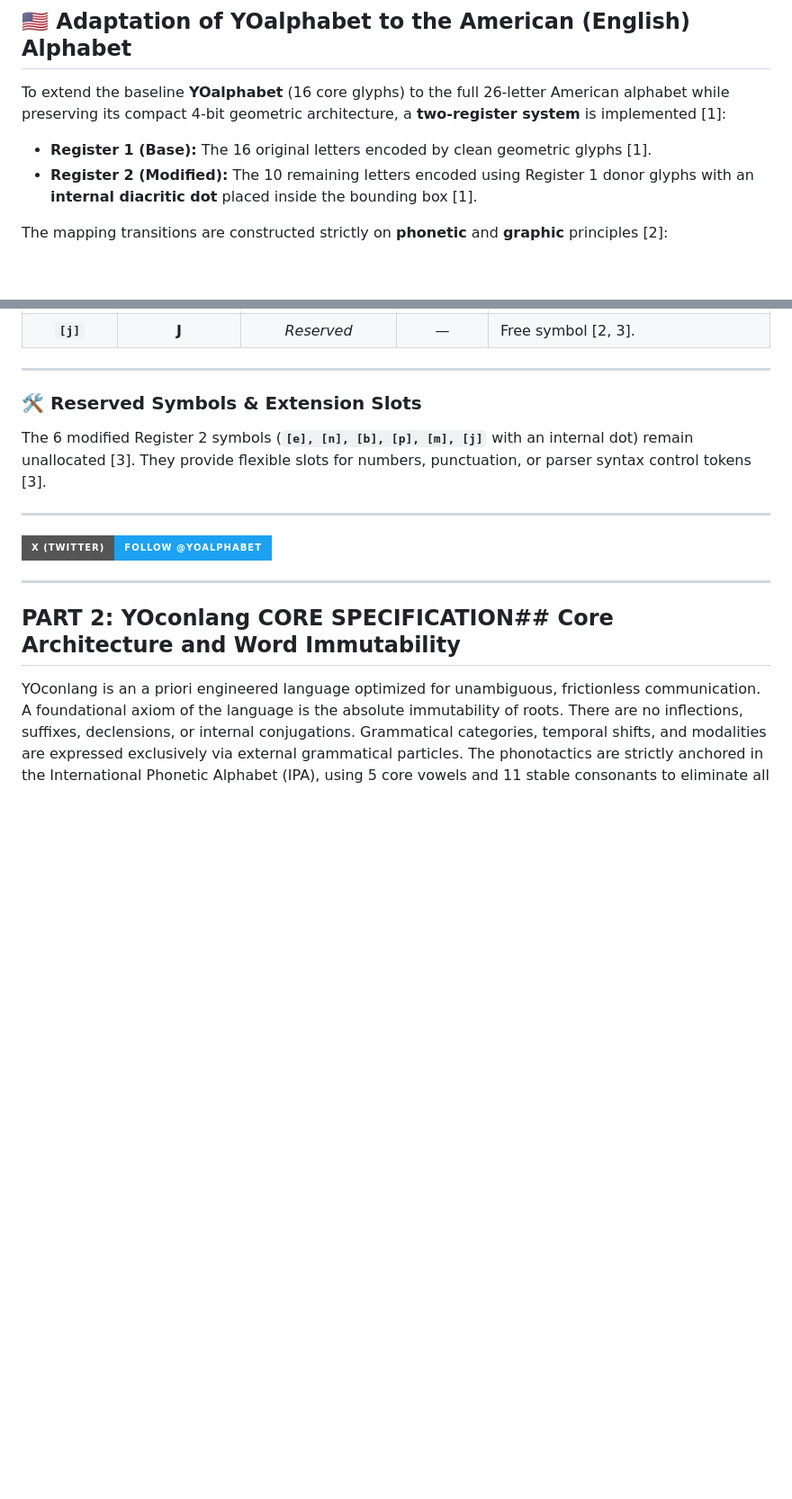
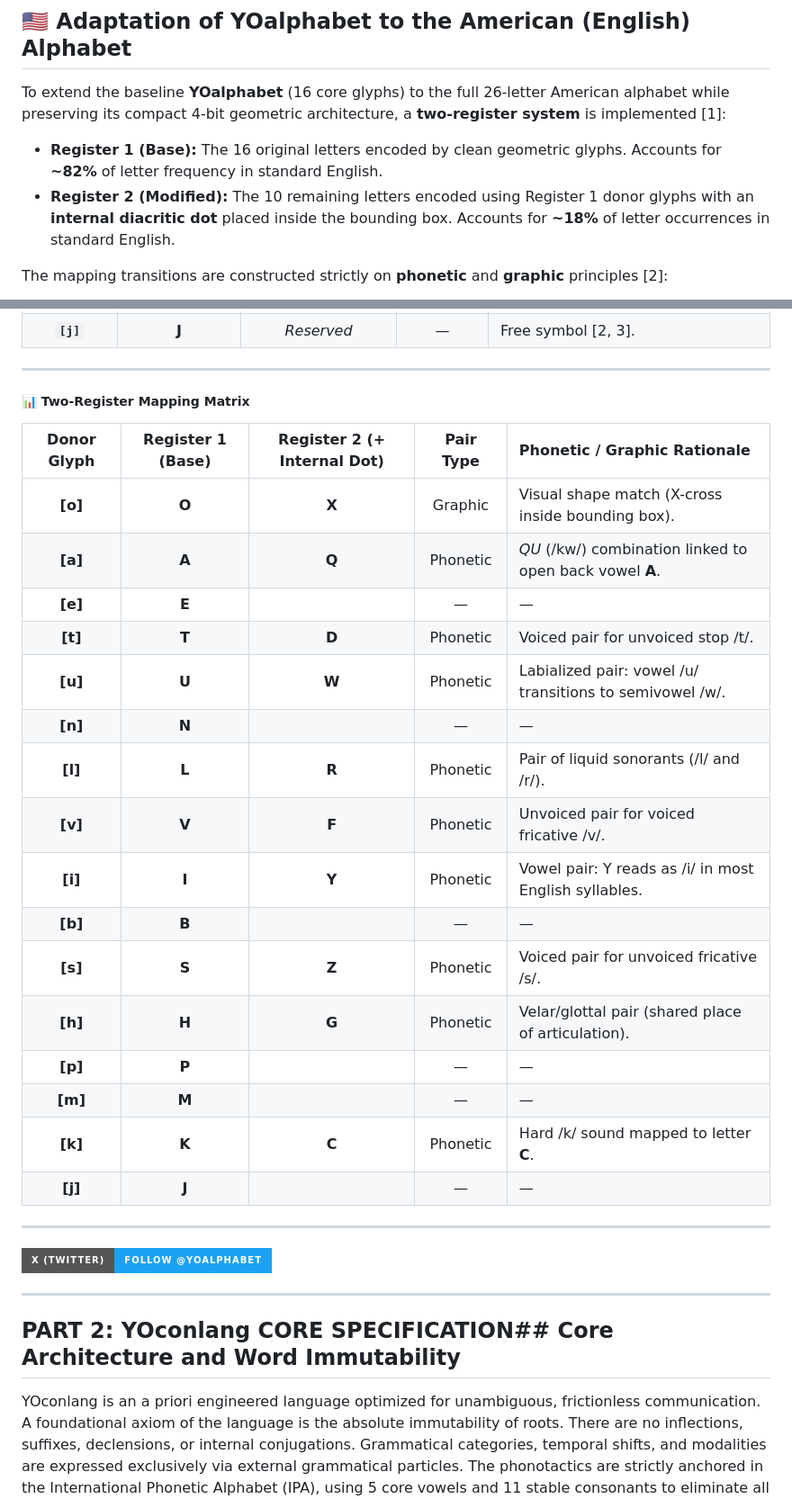
Before and after one commit to YOalphabet/YOalphabet, a Markdown page: README.md, 2 parts joined by grey strips. Shown at 90% size. Rendered like a GitHub page; badges without logos; blank space fills up the shorter version.

```diff
--- a/README.md
+++ b/README.md
@@ -187,8 +187,10 @@ Beyond standard embedded systems and microcontroller displays, the 4-bit full is
 
 To extend the baseline **YOalphabet** (16 core glyphs) to the full 26-letter American alphabet while preserving its compact 4-bit geometric architecture, a **two-register system** is implemented [1]:
 
-* **Register 1 (Base):** The 16 original letters encoded by clean geometric glyphs [1].
-* **Register 2 (Modified):** The 10 remaining letters encoded using Register 1 donor glyphs with an **internal diacritic dot** placed inside the bounding box [1].
+
+* **Register 1 (Base):** The 16 original letters encoded by clean geometric glyphs. Accounts for **~82%** of letter frequency in standard English.
+* **Register 2 (Modified):** The 10 remaining letters encoded using Register 1 donor glyphs with an **internal diacritic dot** placed inside the bounding box. Accounts for **~18%** of letter occurrences in standard English.
+
 
 The mapping transitions are constructed strictly on **phonetic** and **graphic** principles [2]:
 
@@ -218,11 +220,29 @@ The mapping transitions are constructed strictly on **phonetic** and **graphic**
 | **`[j]`** | **J** | *Reserved* | — | Free symbol [2, 3]. |
 
 ---
+##### 📊 Two-Register Mapping Matrix
 
-### 🛠 Reserved Symbols & Extension Slots
-The 6 modified Register 2 symbols (**`[e], [n], [b], [p], [m], [j]`** with an internal dot) remain unallocated [3]. They provide flexible slots for numbers, punctuation, or parser syntax control tokens [3].
+| Donor Glyph | Register 1 (Base) | Register 2 (+ Internal Dot) | Pair Type | Phonetic / Graphic Rationale |
+| :---: | :---: | :---: | :---: | :--- |
+| **[o]** | **O** | **X** | Graphic | Visual shape match (X-cross inside bounding box). |
+| **[a]** | **A** | **Q** | Phonetic | *QU* (/kw/) combination linked to open back vowel **A**. |
+| **[e]** | **E** | | — | — |
+| **[t]** | **T** | **D** | Phonetic | Voiced pair for unvoiced stop /t/. |
+| **[u]** | **U** | **W** | Phonetic | Labialized pair: vowel /u/ transitions to semivowel /w/. |
+| **[n]** | **N** | | — | — |
+| **[l]** | **L** | **R** | Phonetic | Pair of liquid sonorants (/l/ and /r/). |
+| **[v]** | **V** | **F** | Phonetic | Unvoiced pair for voiced fricative /v/. |
+| **[i]** | **I** | **Y** | Phonetic | Vowel pair: Y reads as /i/ in most English syllables. |
+| **[b]** | **B** | | — | — |
+| **[s]** | **S** | **Z** | Phonetic | Voiced pair for unvoiced fricative /s/. |
+| **[h]** | **H** | **G** | Phonetic | Velar/glottal pair (shared place of articulation). |
+| **[p]** | **P** | | — | — |
+| **[m]** | **M** | | — | — |
+| **[k]** | **K** | **C** | Phonetic | Hard /k/ sound mapped to letter **C**. |
+| **[j]** | **J** | | — | — |
 
 ---
+
 
 [![X (Twitter) Follow](https://img.shields.io/badge/X%20(Twitter)-Follow%20%40YOalphabet-1DA1F2?style=for-the-badge&logo=x&logoColor=white)](https://x.com/YOalphabet)
 
```
